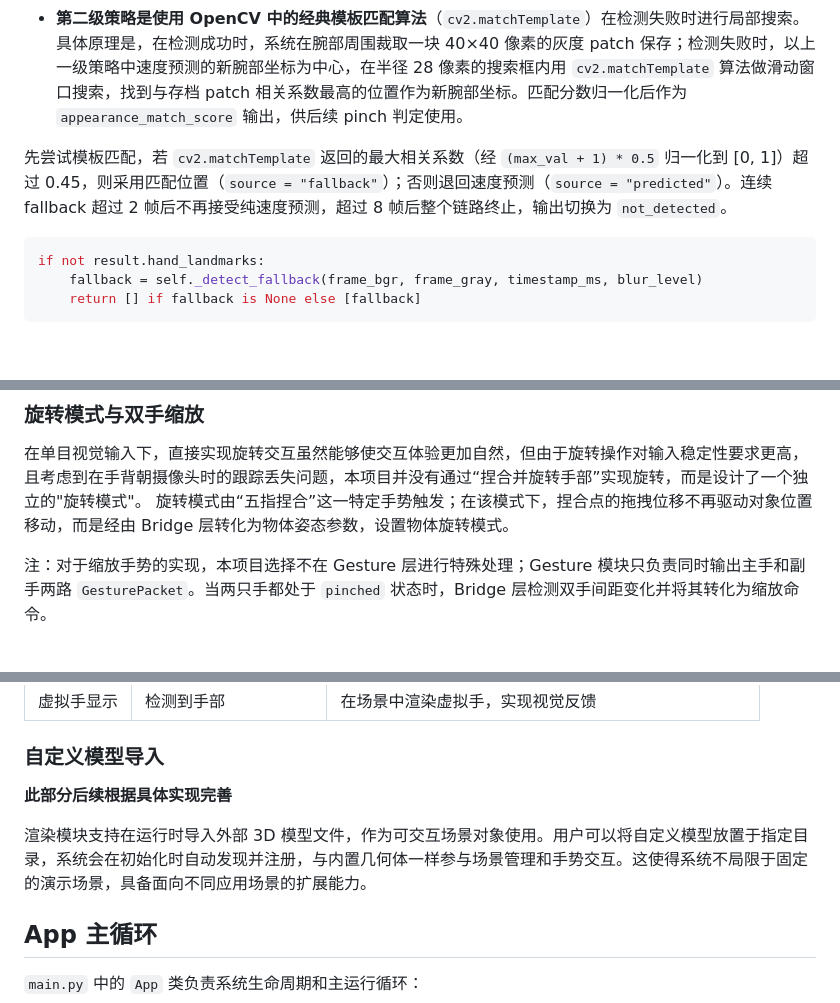
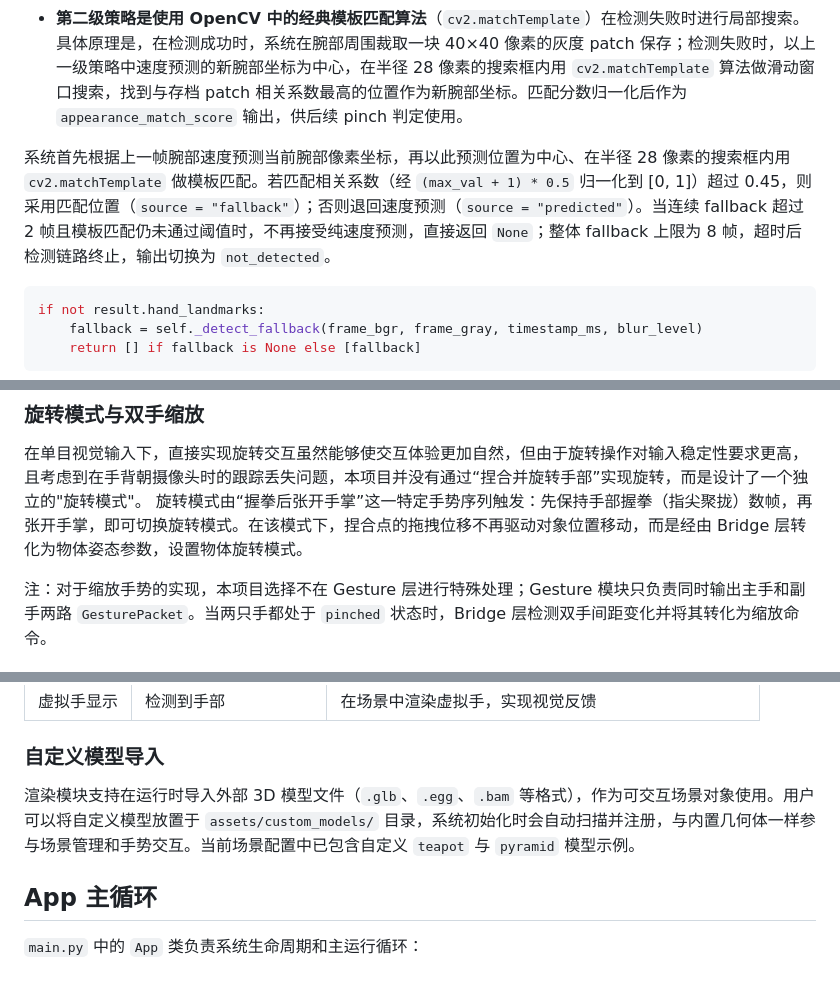
Before and after one commit to samuelhe52/AeroInteract3D, a Markdown page: report/final-tech-report.md, 3 parts joined by grey strips. GitHub-like rendering; blank space fills up the shorter version.

````diff
--- a/report/final-tech-report.md
+++ b/report/final-tech-report.md
@@ -419,7 +435,7 @@ def estimate_hand_depth(landmarks: list[Vec3], hand_scale: float) -> float:
 - **第一级策略是记录检测点速度**，并合理进行坐标外推（extrapolation）。每帧检测成功时，系统记录腕部坐标点在图像像素坐标系中的位移和帧间时间差，推算速度向量。检测失败时，用上一帧速度乘以帧间时间估算腕部新像素坐标，再将整组关键点（食指尖、拇指尖等）按同样位移平移。这种方法在短时检测失败时能够保持位置的连续性和稳定性，但如果持续时间过长，预测误差会逐渐积累。
 - **第二级策略是使用 OpenCV 中的经典模板匹配算法**（`cv2.matchTemplate`）在检测失败时进行局部搜索。具体原理是，在检测成功时，系统在腕部周围裁取一块 40×40 像素的灰度 patch 保存；检测失败时，以上一级策略中速度预测的新腕部坐标为中心，在半径 28 像素的搜索框内用 `cv2.matchTemplate` 算法做滑动窗口搜索，找到与存档 patch 相关系数最高的位置作为新腕部坐标。匹配分数归一化后作为 `appearance_match_score` 输出，供后续 pinch 判定使用。
 
-先尝试模板匹配，若 `cv2.matchTemplate` 返回的最大相关系数（经 `(max_val + 1) * 0.5` 归一化到 [0, 1]）超过 0.45，则采用匹配位置（`source = "fallback"`）；否则退回速度预测（`source = "predicted"`）。连续 fallback 超过 2 帧后不再接受纯速度预测，超过 8 帧后整个链路终止，输出切换为 `not_detected`。
+系统首先根据上一帧腕部速度预测当前腕部像素坐标，再以此预测位置为中心、在半径 28 像素的搜索框内用 `cv2.matchTemplate` 做模板匹配。若匹配相关系数（经 `(max_val + 1) * 0.5` 归一化到 [0, 1]）超过 0.45，则采用匹配位置（`source = "fallback"`）；否则退回速度预测（`source = "predicted"`）。当连续 fallback 超过 2 帧且模板匹配仍未通过阈值时，不再接受纯速度预测，直接返回 `None`；整体 fallback 上限为 8 帧，超时后检测链路终止，输出切换为 `not_detected`。
 
 ```python
 if not result.hand_landmarks:
@@ -468,7 +484,7 @@ release_allowed = self._allow_release(
 ### 旋转模式与双手缩放
 
 在单目视觉输入下，直接实现旋转交互虽然能够使交互体验更加自然，但由于旋转操作对输入稳定性要求更高，且考虑到在手背朝摄像头时的跟踪丢失问题，本项目并没有通过“捏合并旋转手部”实现旋转，而是设计了一个独立的"旋转模式"。
-旋转模式由“五指捏合”这一特定手势触发；在该模式下，捏合点的拖拽位移不再驱动对象位置移动，而是经由 Bridge 层转化为物体姿态参数，设置物体旋转模式。
+旋转模式由“握拳后张开手掌”这一特定手势序列触发：先保持手部握拳（指尖聚拢）数帧，再张开手掌，即可切换旋转模式。在该模式下，捏合点的拖拽位移不再驱动对象位置移动，而是经由 Bridge 层转化为物体姿态参数，设置物体旋转模式。
 
 注：对于缩放手势的实现，本项目选择不在 Gesture 层进行特殊处理；Gesture 模块只负责同时输出主手和副手两路 `GesturePacket`。当两只手都处于 `pinched` 状态时，Bridge 层检测双手间距变化并将其转化为缩放命令。
 
@@ -529,9 +545,7 @@ Rendering 模块实现了一套完整的多视图 UI 系统，所有视图均基
 
 ### 自定义模型导入
 
-**此部分后续根据具体实现完善**
-
-渲染模块支持在运行时导入外部 3D 模型文件，作为可交互场景对象使用。用户可以将自定义模型放置于指定目录，系统会在初始化时自动发现并注册，与内置几何体一样参与场景管理和手势交互。这使得系统不局限于固定的演示场景，具备面向不同应用场景的扩展能力。
+渲染模块支持在运行时导入外部 3D 模型文件（`.glb`、`.egg`、`.bam` 等格式），作为可交互场景对象使用。用户可以将自定义模型放置于 `assets/custom_models/` 目录，系统初始化时会自动扫描并注册，与内置几何体一样参与场景管理和手势交互。当前场景配置中已包含自定义 `teapot` 与 `pyramid` 模型示例。
 
 ## App 主循环
 
````
Also changed, not shown: other parts of report/final-tech-report.md (+25 -9 lines).
